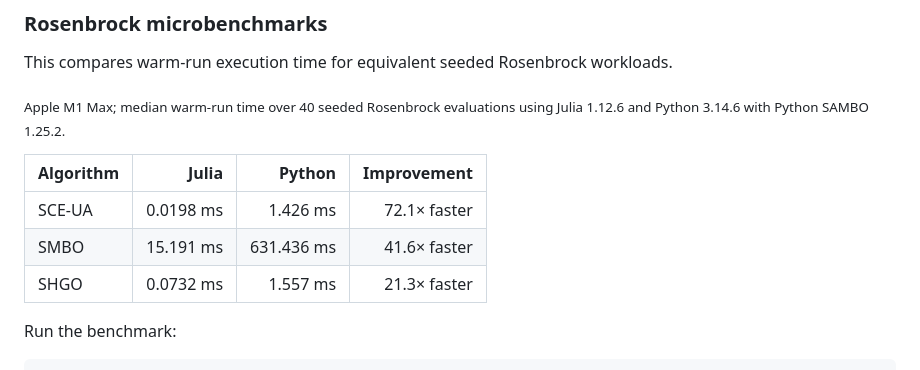
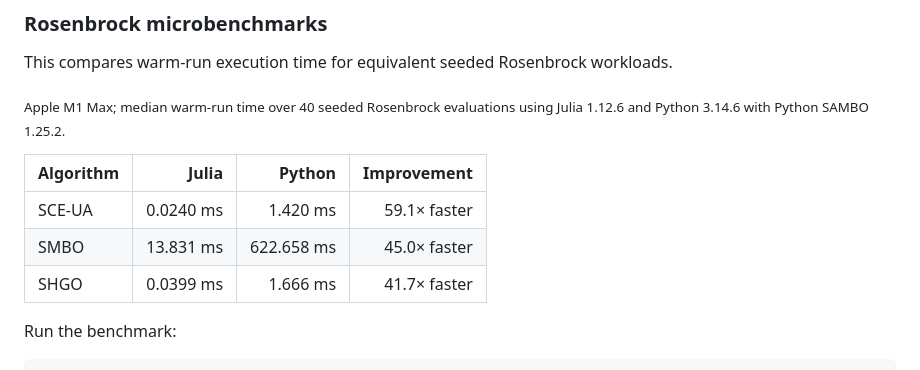
Before and after one commit to D3MZ/SAMBO.jl, a Markdown page: README.md, the part around the change. Drawn GitHub-style.

Commit message:
Refresh cross-runtime benchmark results

```diff
--- a/README.md
+++ b/README.md
@@ -175,9 +175,9 @@ This compares warm-run execution time for equivalent seeded Rosenbrock workloads
 
 | Algorithm | Julia | Python | Improvement |
 |---|---:|---:|---:|
-| SCE-UA | 0.0198 ms | 1.426 ms | 72.1× faster |
-| SMBO | 15.191 ms | 631.436 ms | 41.6× faster |
-| SHGO | 0.0732 ms | 1.557 ms | 21.3× faster |
+| SCE-UA | 0.0240 ms | 1.420 ms | 59.1× faster |
+| SMBO | 13.831 ms | 622.658 ms | 45.0× faster |
+| SHGO | 0.0399 ms | 1.666 ms | 41.7× faster |
 
 Run the benchmark:
 
```
